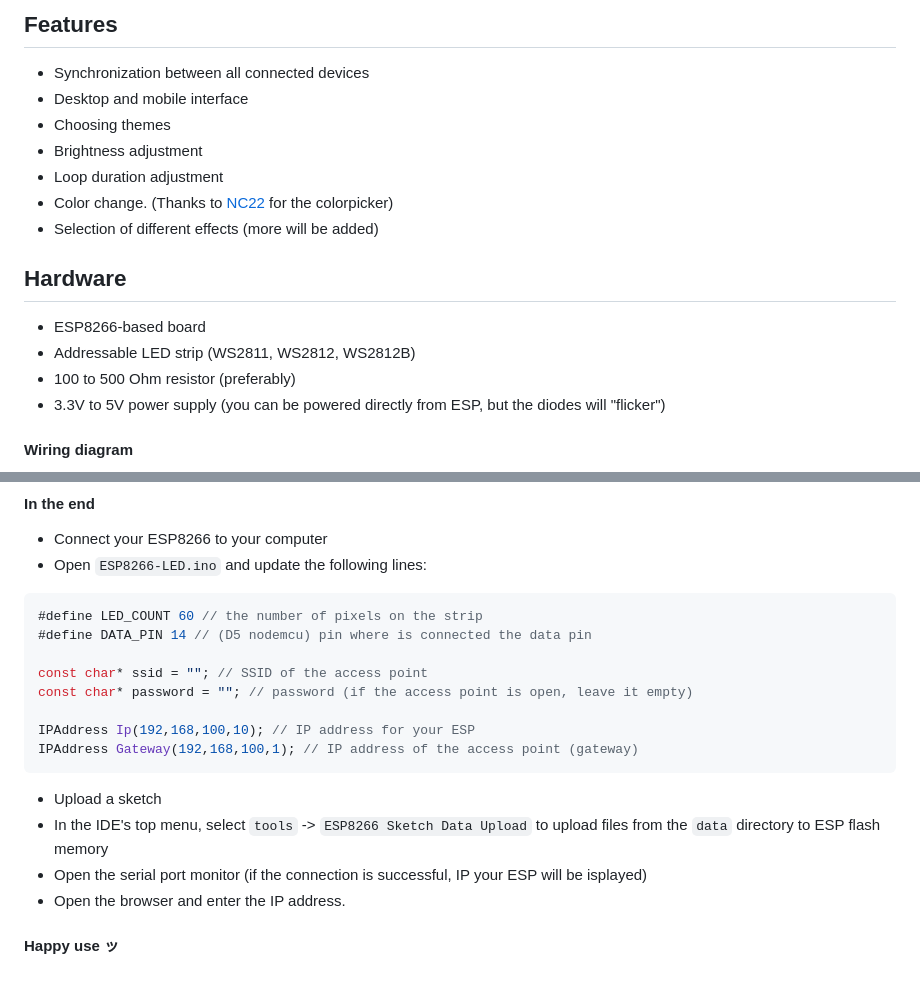
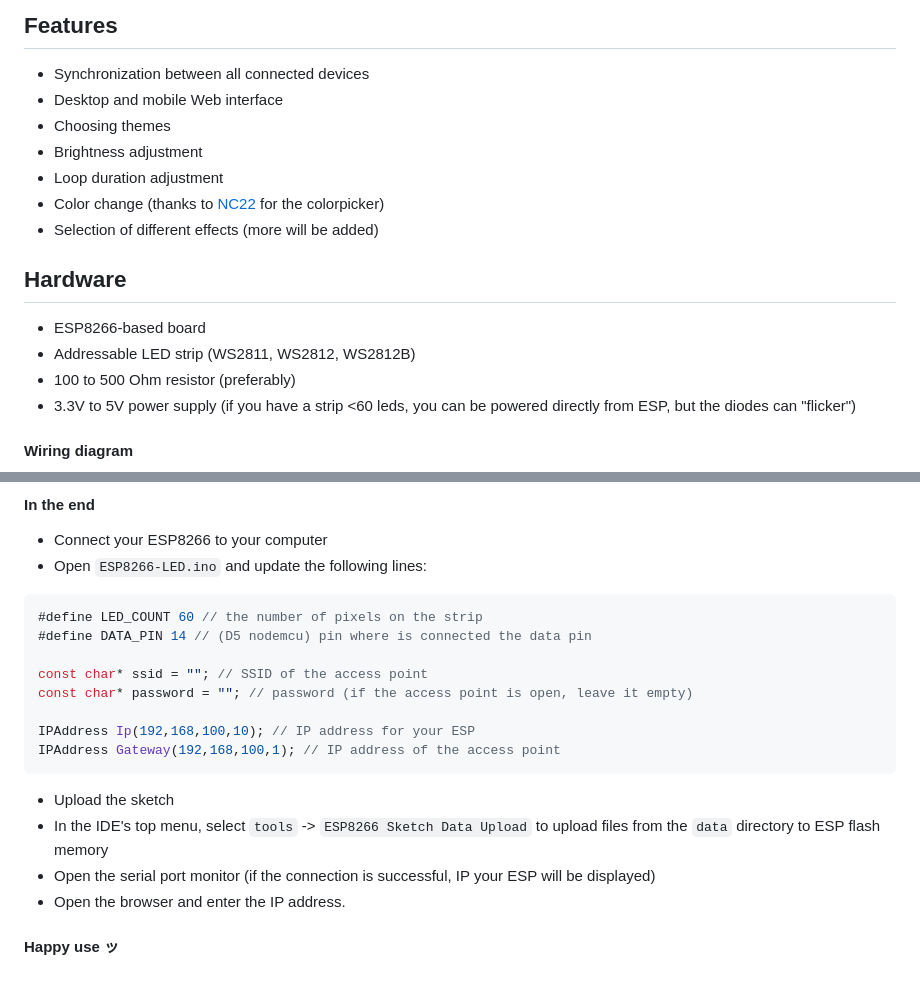
Before and after one commit to wirekraken/ESP8266-Websockets-LED, a Markdown page: README.md, 2 parts joined by grey strips. Rendered like a GitHub page.

````diff
--- a/README.md
+++ b/README.md
@@ -6,18 +6,18 @@ Control an addressable LED strip with an ESP8266 via a Web browser.
 
 ## Features
 * Synchronization between all connected devices
-* Desktop and mobile interface
+* Desktop and mobile Web interface
 * Сhoosing themes
 * Brightness adjustment
 * Loop duration adjustment
-* Color change. (Thanks to [NC22](https://github.com/NC22/HTML5-Color-Picker) for the colorpicker)
+* Color change (thanks to [NC22](https://github.com/NC22/HTML5-Color-Picker) for the colorpicker)
 * Selection of different effects (more will be added)
 
 ## Hardware
 * ESP8266-based board
 * Addressable LED strip (WS2811, WS2812, WS2812B)
 * 100 to 500 Ohm resistor (preferably)
-* 3.3V to 5V power supply (you can be powered directly from ESP, but the diodes will "flicker")
+* 3.3V to 5V power supply (if you have a strip <60 leds, you can be powered directly from ESP, but the diodes can "flicker")
 
 #### Wiring diagram
 ![scheme](images/wiring-diagram.jpg)
@@ -53,10 +53,10 @@ const char* ssid = ""; // SSID of the access point
 const char* password = ""; // password (if the access point is open, leave it empty)
 
 IPAddress Ip(192,168,100,10); // IP address for your ESP
-IPAddress Gateway(192,168,100,1); // IP address of the access point (gateway)
+IPAddress Gateway(192,168,100,1); // IP address of the access point
 ```
-* Upload a sketch
+* Upload the sketch
 * In the IDE's top menu, select `tools` -> `ESP8266 Sketch Data Upload` to upload files from the `data` directory to ESP flash memory
-* Open the serial port monitor (if the connection is successful, IP your ESP will be isplayed)
+* Open the serial port monitor (if the connection is successful, IP your ESP will be displayed)
 * Open the browser and enter the IP address.
 #### Happy use ッ
````
